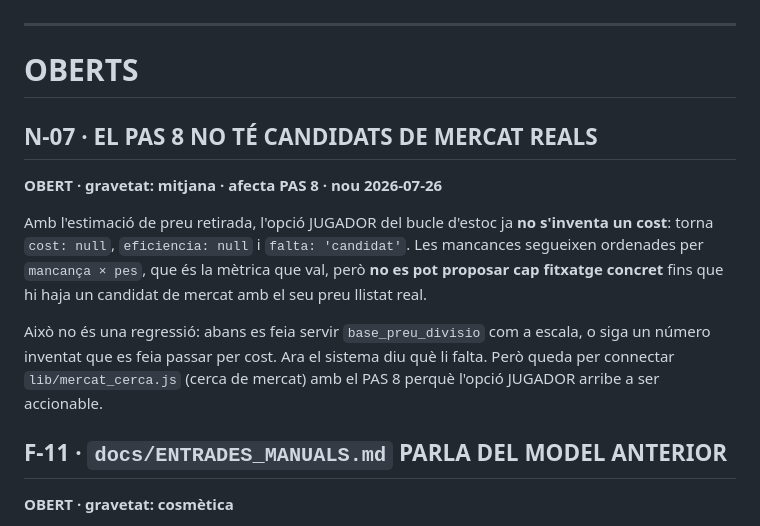
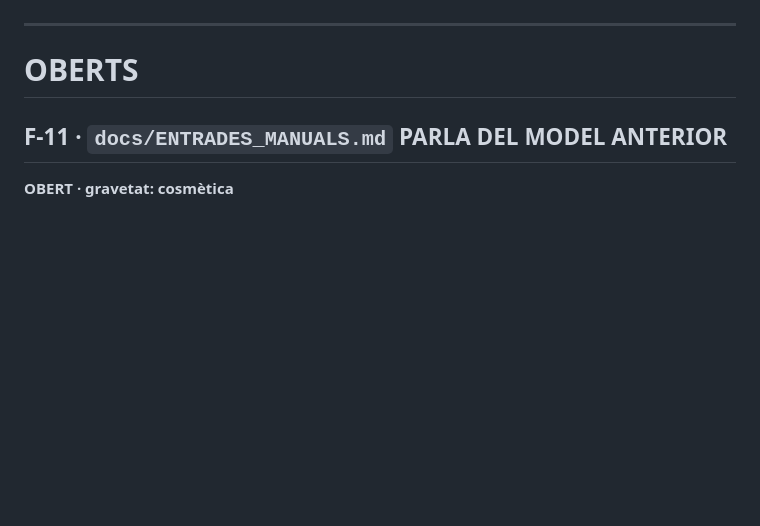
Before and after one commit to miquelmatoses/tonico, a Markdown page: docs/FORATS.md, the part around the change. Drawn GitHub-style; blank space fills up the shorter version.

```diff
--- a/docs/FORATS.md
+++ b/docs/FORATS.md
@@ -17,20 +17,6 @@ tests: `test/flux_estoc.mjs` i `test/guardia_golden.mjs` reprodueixen els seus n
 ---
 
 # OBERTS
-
-## N-07 · EL PAS 8 NO TÉ CANDIDATS DE MERCAT REALS
-
-**OBERT · gravetat: mitjana · afecta PAS 8 · nou 2026-07-26**
-
-Amb l'estimació de preu retirada, l'opció JUGADOR del bucle d'estoc ja **no s'inventa un cost**:
-torna `cost: null`, `eficiencia: null` i `falta: 'candidat'`. Les mancances segueixen ordenades per
-`mancança × pes`, que és la mètrica que val, però **no es pot proposar cap fitxatge concret** fins
-que hi haja un candidat de mercat amb el seu preu llistat real.
-
-Això no és una regressió: abans es feia servir `base_preu_divisio` com a escala, o siga un número
-inventat que es feia passar per cost. Ara el sistema diu què li falta. Però queda per connectar
-`lib/mercat_cerca.js` (cerca de mercat) amb el PAS 8 perquè l'opció JUGADOR arribe a ser
-accionable.
 
 ## F-11 · `docs/ENTRADES_MANUALS.md` PARLA DEL MODEL ANTERIOR
 
```
Also changed, not shown: docs/FORMULES.md (+9 -4 lines).
